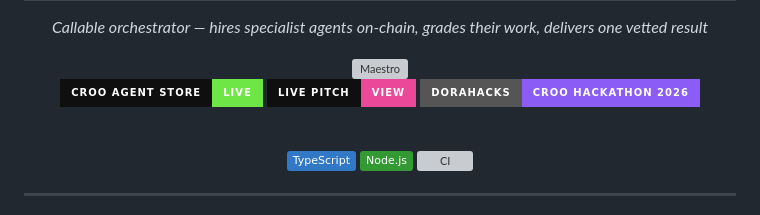
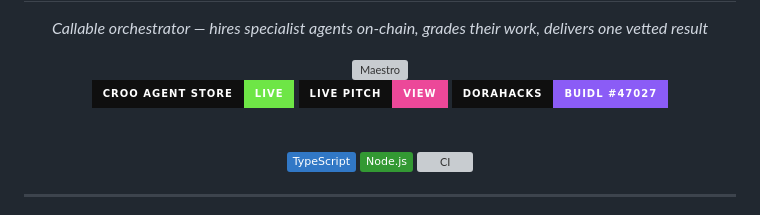
Before and after one commit to edycutjong/maestro, a Markdown page: README.md, the part around the change. GitHub-like rendering; badges without logos; grey boxes are pictures that could not be loaded.

Commit message:
docs(readme): point DoraHacks badge at the specific BUIDL

```diff
--- a/README.md
+++ b/README.md
@@ -9,7 +9,7 @@
 
   [![Live on CROO Agent Store](https://img.shields.io/badge/CROO_Agent_Store-Live-6EE646?style=for-the-badge&labelColor=0F0F0F)](https://agent.croo.network/agents/fd90cf2b-4264-41b8-860d-3ff6fb7ff63b)
   [![Live Pitch Page](https://img.shields.io/badge/Live_Pitch-View-EC4899?style=for-the-badge&labelColor=0F0F0F)](https://edycutjong.github.io/maestro/)
-  [![Built for CROO Hackathon](https://img.shields.io/badge/DoraHacks-CROO_Hackathon_2026-8b5cf6?style=for-the-badge)](https://dorahacks.io/hackathon/croo-hackathon)
+  [![DoraHacks BUIDL](https://img.shields.io/badge/DoraHacks-BUIDL_%2347027-8b5cf6?style=for-the-badge&labelColor=0F0F0F)](https://dorahacks.io/buidl/47027)
 
   <br/>
 
```
